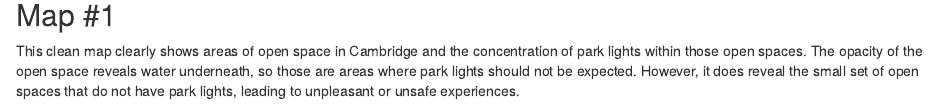
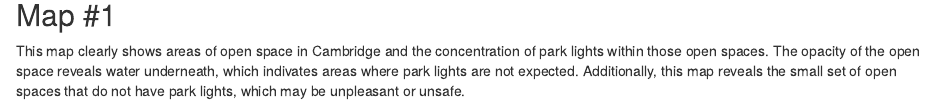
Before and after one commit to halversonj/Spatial1, an R Markdown document (Spatial Assignment 1.Rmd): the page in a window 1100 px wide, from 280 px down. Rendered offline with R 4.5, knitr and Pandoc, with nearby package versions; some code elsewhere in the file could not run offline.

Commit message:
Updating markdown and knit

````diff
--- a/Spatial Assignment 1.Rmd
+++ b/Spatial Assignment 1.Rmd
@@ -22,7 +22,7 @@
 ```
 
 ## Map #1
-This clean map clearly shows areas of open space in Cambridge and the concentration of park lights within those open spaces. The opacity of the open space reveals water underneath, so those are areas where park lights should not be expected. However, it does reveal the small set of open spaces that do not have park lights, leading to unpleasant or unsafe experiences.
+This map clearly shows areas of open space in Cambridge and the concentration of park lights within those open spaces. The opacity of the open space reveals water underneath, which indivates areas where park lights are not expected. Additionally, this map reveals the small set of open spaces that do not have park lights, which may be unpleasant or unsafe.
 
 
 ```{r, echo=FALSE}
````
Also changed, not shown: Spatial-Assignment-1.html.
